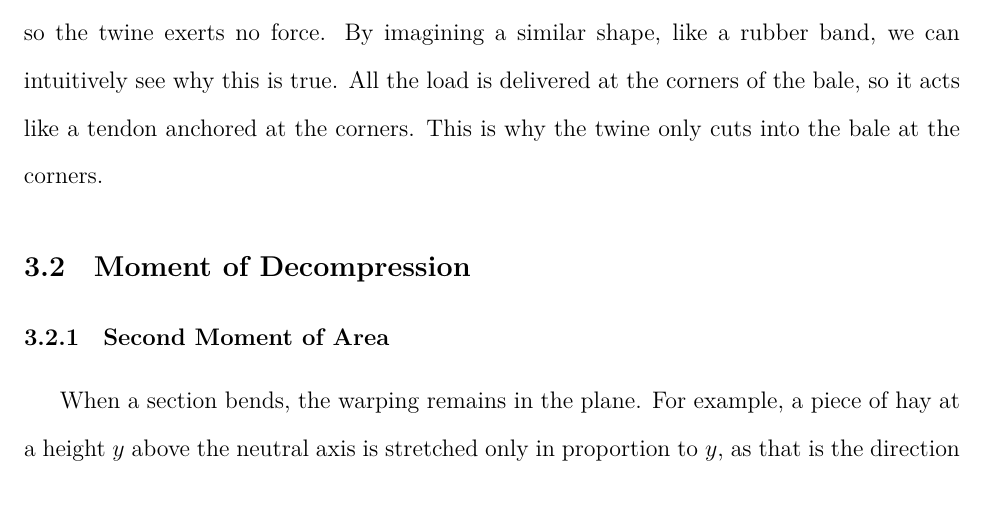
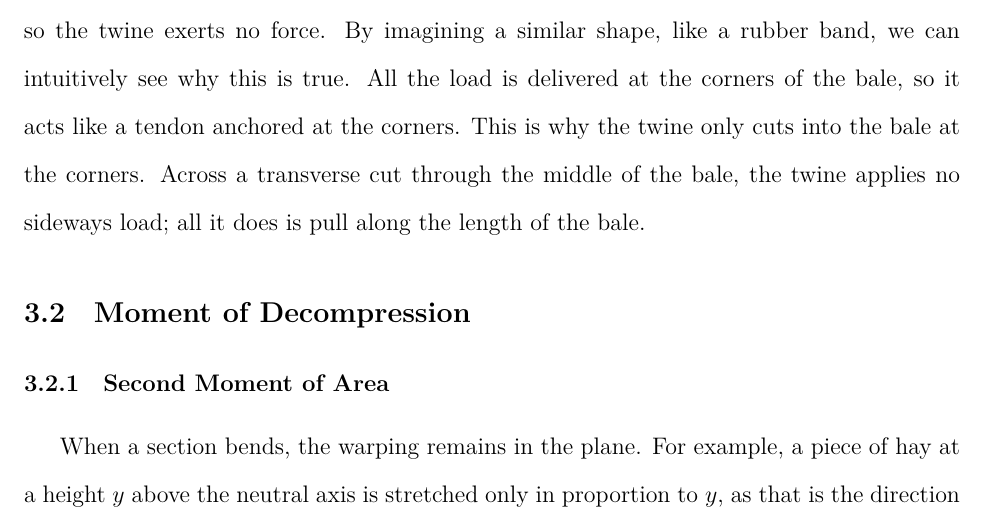
Before and after one commit to Aqawma/math-ia-isak, a LaTeX document (ia_main.tex, which reads prestressed_beam.tex): part of page 8 of 12, cut so that both start at the same text. Compiled offline with XeLaTeX.

Commit message:
Auto-commit: changes detected at 2026-11-23 22:36:32

```diff
--- a/prestressed_beam.tex
+++ b/prestressed_beam.tex
@@ -15,7 +15,7 @@ Where...
 	\item $R$ is the local radius of curvature, with $\kappa=\frac{1}{R}$ being the curvature
 \end{itemize}
 
-This means the load on the hay is proportional to the curvature. On a flat face, $\kappa=0$, so the twine exerts no force. By imagining a similar shape, like a rubber band, we can intuitively see why this is true. All the load is delivered at the corners of the bale, so it acts like a tendon anchored at the corners. This is why the twine only cuts into the bale at the corners.
+This means the load on the hay is proportional to the curvature. On a flat face, $\kappa=0$, so the twine exerts no force. By imagining a similar shape, like a rubber band, we can intuitively see why this is true. All the load is delivered at the corners of the bale, so it acts like a tendon anchored at the corners. This is why the twine only cuts into the bale at the corners. Across a transverse cut through the middle of the bale, the twine applies no sideways load; all it does is pull along the length of the bale.
 
 \subsection{Moment of Decompression}
 \subsubsection{Second Moment of Area}
```
